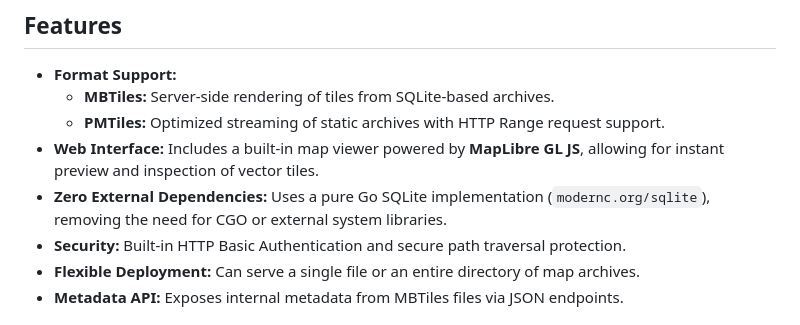
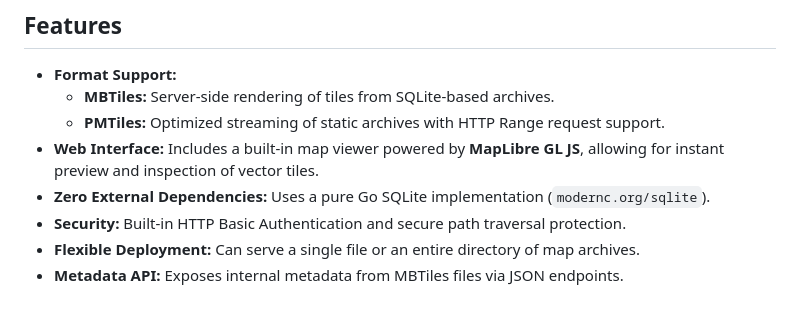
Before and after one commit to eja/maps, a Markdown page: README.md, the part around the change. Rendered like a GitHub page.

```diff
--- a/README.md
+++ b/README.md
@@ -8,7 +8,7 @@ A lightweight, high-performance map tile server written in Go. It is designed to
     *   **MBTiles:** Server-side rendering of tiles from SQLite-based archives.
     *   **PMTiles:** Optimized streaming of static archives with HTTP Range request support.
 *   **Web Interface:** Includes a built-in map viewer powered by **MapLibre GL JS**, allowing for instant preview and inspection of vector tiles.
-*   **Zero External Dependencies:** Uses a pure Go SQLite implementation (`modernc.org/sqlite`), removing the need for CGO or external system libraries.
+*   **Zero External Dependencies:** Uses a pure Go SQLite implementation (`modernc.org/sqlite`).
 *   **Security:** Built-in HTTP Basic Authentication and secure path traversal protection.
 *   **Flexible Deployment:** Can serve a single file or an entire directory of map archives.
 *   **Metadata API:** Exposes internal metadata from MBTiles files via JSON endpoints.
```
